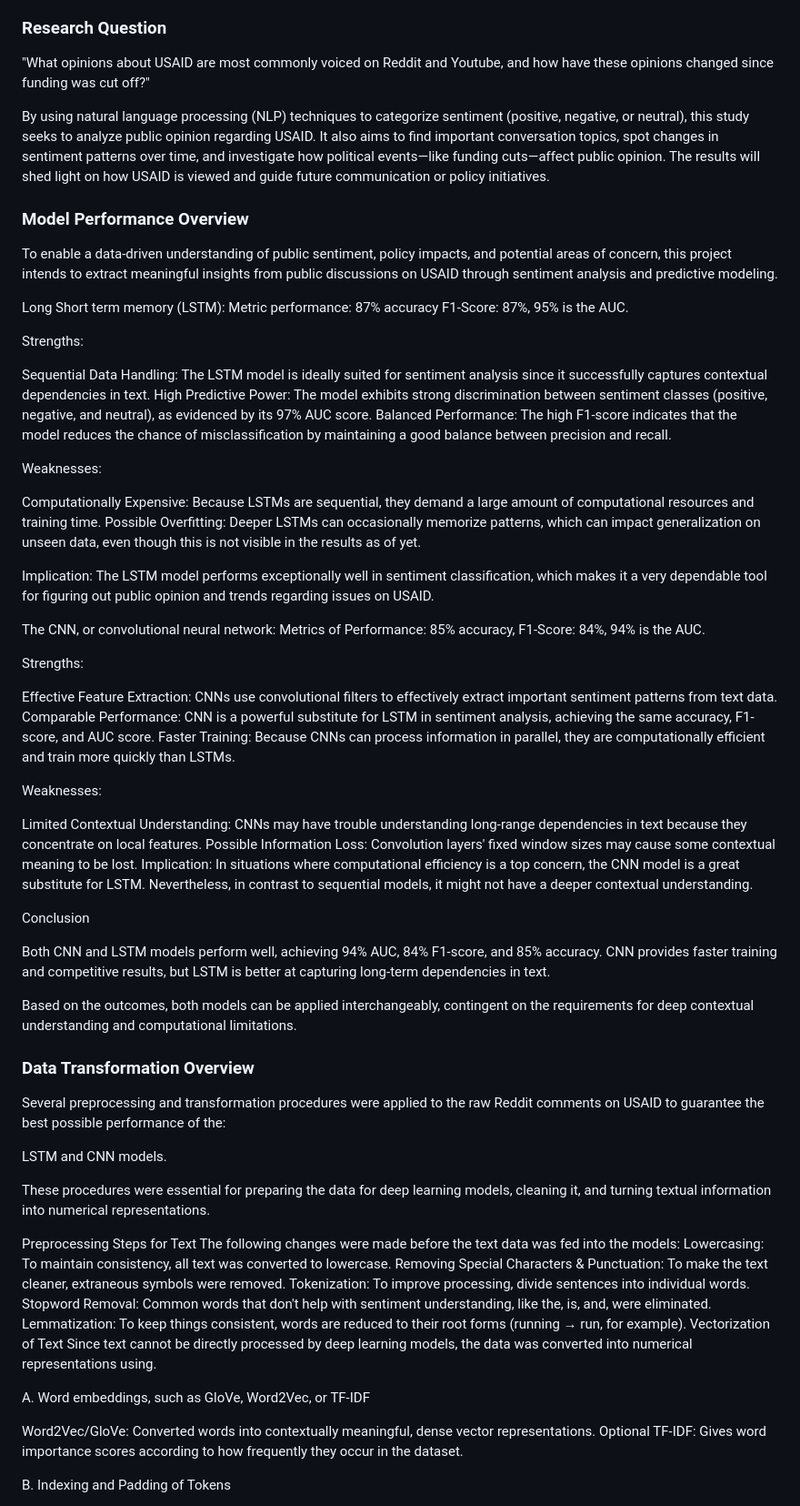
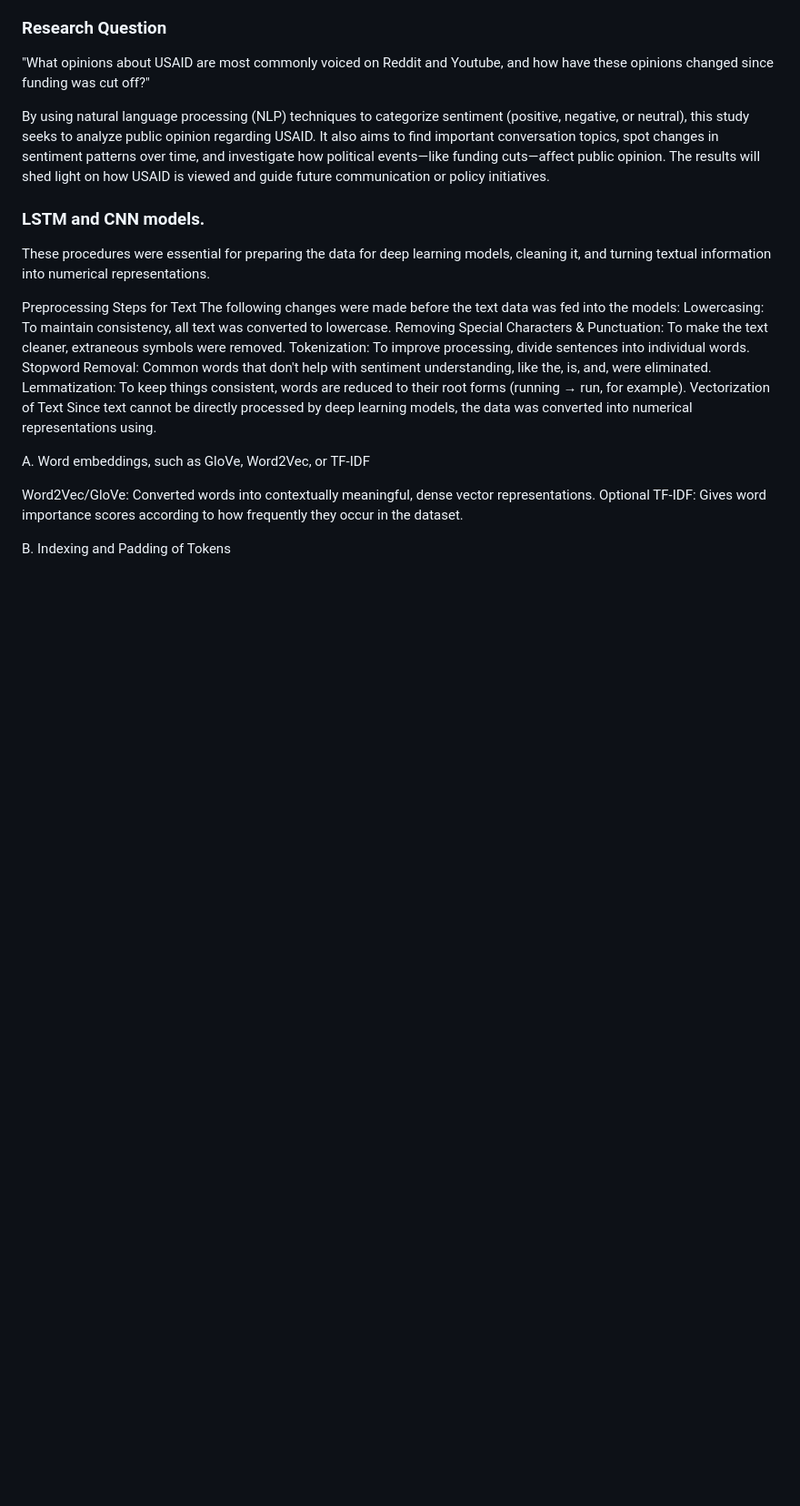
Before and after one commit to tracyotieno-1/USAID_Sentiment_Analysis, a Markdown page: README.md, the part around the change printed below. Shown: that part at 91% size. Drawn GitHub-style; blank space fills up the shorter version.

```diff
--- a/README.md
+++ b/README.md
@@ -42,50 +33,9 @@ The project's dataset is made up of Reddit and Youtube comments about USAID that
 
 By using natural language processing (NLP) techniques to categorize sentiment (positive, negative, or neutral), this study seeks to analyze public opinion regarding USAID. It also aims to find important conversation topics, spot changes in sentiment patterns over time, and investigate how political events—like funding cuts—affect public opinion. The results will shed light on how USAID is viewed and guide future communication or policy initiatives.
 
-### Model Performance Overview
-To enable a data-driven understanding of public sentiment, policy impacts, and potential areas of concern, this project intends to extract meaningful insights from public discussions on USAID through sentiment analysis and predictive modeling.
 
-Long Short term memory (LSTM):
-Metric performance: 87% accuracy F1-Score: 87%, 95% is the AUC.
 
-Strengths:
-
-Sequential Data Handling: The LSTM model is ideally suited for sentiment analysis since it successfully captures contextual dependencies in text.
-High Predictive Power: The model exhibits strong discrimination between sentiment classes (positive, negative, and neutral), as evidenced by its 97% AUC score.
-Balanced Performance: The high F1-score indicates that the model reduces the chance of misclassification by maintaining a good balance between precision and recall.
-
-Weaknesses:
-
-Computationally Expensive: Because LSTMs are sequential, they demand a large amount of computational resources and training time.
-Possible Overfitting: Deeper LSTMs can occasionally memorize patterns, which can impact generalization on unseen data, even though this is not visible in the results as of yet.
-
-Implication: The LSTM model performs exceptionally well in sentiment classification, which makes it a very dependable tool for figuring out public opinion and trends regarding issues on USAID.
-
-The CNN, or convolutional neural network:
-Metrics of Performance: 85% accuracy, F1-Score: 84%, 94% is the AUC.
-
-Strengths:
-
-Effective Feature Extraction: CNNs use convolutional filters to effectively extract important sentiment patterns from text data.
-Comparable Performance: CNN is a powerful substitute for LSTM in sentiment analysis, achieving the same accuracy, F1-score, and AUC score.
-Faster Training: Because CNNs can process information in parallel, they are computationally efficient and train more quickly than LSTMs.
-
-Weaknesses:
-
-Limited Contextual Understanding: CNNs may have trouble understanding long-range dependencies in text because they concentrate on local features.
-Possible Information Loss: Convolution layers' fixed window sizes may cause some contextual meaning to be lost.
-Implication: In situations where computational efficiency is a top concern, the CNN model is a great substitute for LSTM. Nevertheless, in contrast to sequential models, it might not have a deeper contextual understanding.
-
-Conclusion
-
-Both CNN and LSTM models perform well, achieving 94% AUC, 84% F1-score, and 85% accuracy. CNN provides faster training and competitive results, but LSTM is better at capturing long-term dependencies in text.
-
-Based on the outcomes, both models can be applied interchangeably, contingent on the requirements for deep contextual understanding and computational limitations.
-
-### Data Transformation Overview
-Several preprocessing and transformation procedures were applied to the raw Reddit comments on USAID to guarantee the best possible performance of the:
-
-LSTM and CNN models.
+### LSTM and CNN models.
 
 These procedures were essential for preparing the data for deep learning models, cleaning it, and turning textual information into numerical representations.
 
```
Also changed, not shown: other parts of README.md (+23 -42 lines).
